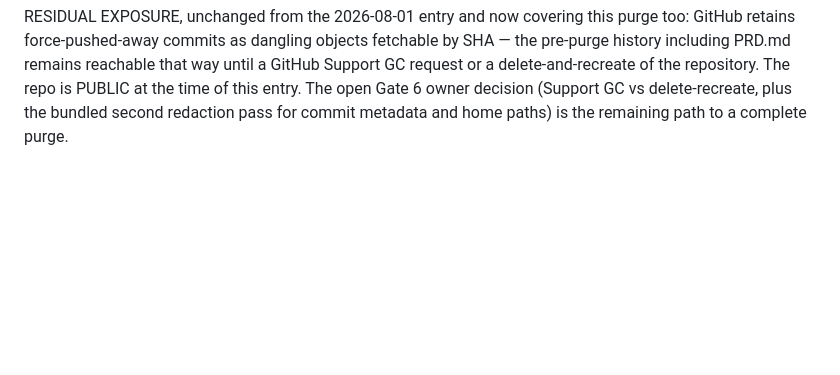
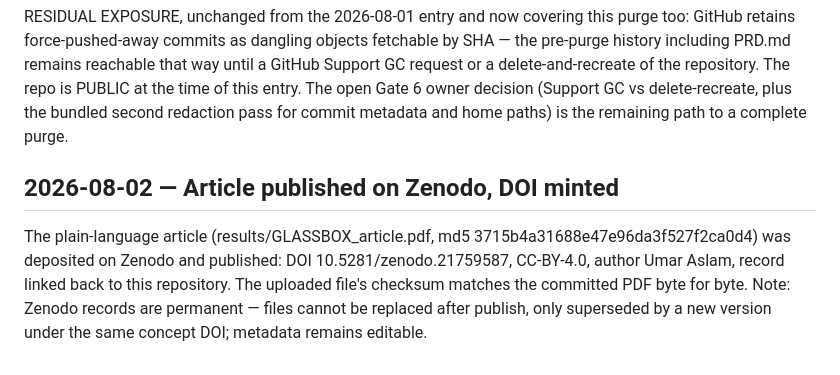
Before and after one commit to Umaraslam66/glassbox, a Markdown page: results/PROJECT_LOG.md, the part around the change. GitHub-like rendering; blank space fills up the shorter version.

```diff
--- a/results/PROJECT_LOG.md
+++ b/results/PROJECT_LOG.md
@@ -1108,3 +1108,13 @@ delete-and-recreate of the repository. The repo is PUBLIC at the time
 of this entry. The open Gate 6 owner decision (Support GC vs
 delete-recreate, plus the bundled second redaction pass for commit
 metadata and home paths) is the remaining path to a complete purge.
+
+## 2026-08-02 — Article published on Zenodo, DOI minted
+
+The plain-language article (results/GLASSBOX_article.pdf, md5
+3715b4a31688e47e96da3f527f2ca0d4) was deposited on Zenodo and
+published: DOI 10.5281/zenodo.21759587, CC-BY-4.0, author Umar Aslam,
+record linked back to this repository. The uploaded file's checksum
+matches the committed PDF byte for byte. Note: Zenodo records are
+permanent — files cannot be replaced after publish, only superseded by
+a new version under the same concept DOI; metadata remains editable.
```
Also changed, not shown: README.md (+1 -1 lines).
